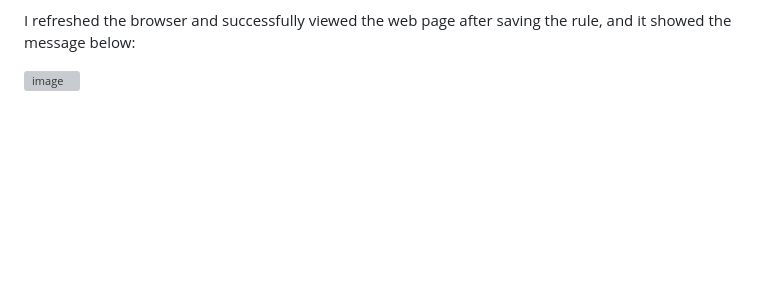
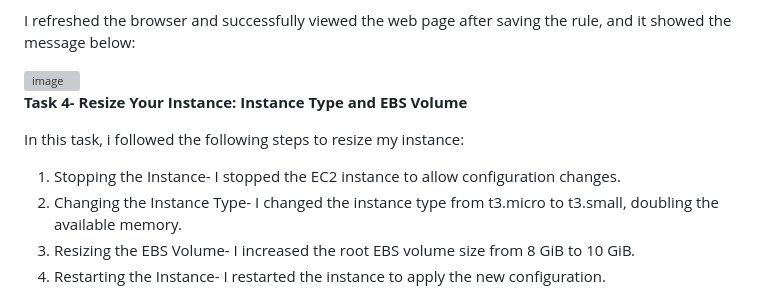
Before and after one commit to Zwi2801/AWS-restart, a Markdown page: LABS/Compute services/Lab11-Introduction to Amazon EC2.md, the part around the change. GitHub-like rendering; blank space fills up the shorter version; grey boxes are pictures that could not be loaded.

```diff
--- a/LABS/Compute services/Lab11-Introduction to Amazon EC2.md
+++ b/LABS/Compute services/Lab11-Introduction to Amazon EC2.md
@@ -55,3 +55,12 @@ Source: Anywhere-IPv4
 I refreshed the browser and successfully viewed the web page after saving the rule, and it showed the message below:
 
 <img width="1138" height="236" alt="image" src="https://github.com/user-attachments/assets/be7f4aa6-7390-4cf1-8999-05134ab52b5b" />
+
+**Task 4- Resize Your Instance: Instance Type and EBS Volume**
+
+In this task, i followed the following steps to resize my instance:
+
+1. Stopping the Instance- I stopped the EC2 instance to allow configuration changes.
+2. Changing the Instance Type- I changed the instance type from t3.micro to t3.small, doubling the available memory.
+3. Resizing the EBS Volume- I increased the root EBS volume size from 8 GiB to 10 GiB.
+4. Restarting the Instance- I restarted the instance to apply the new configuration.
```
